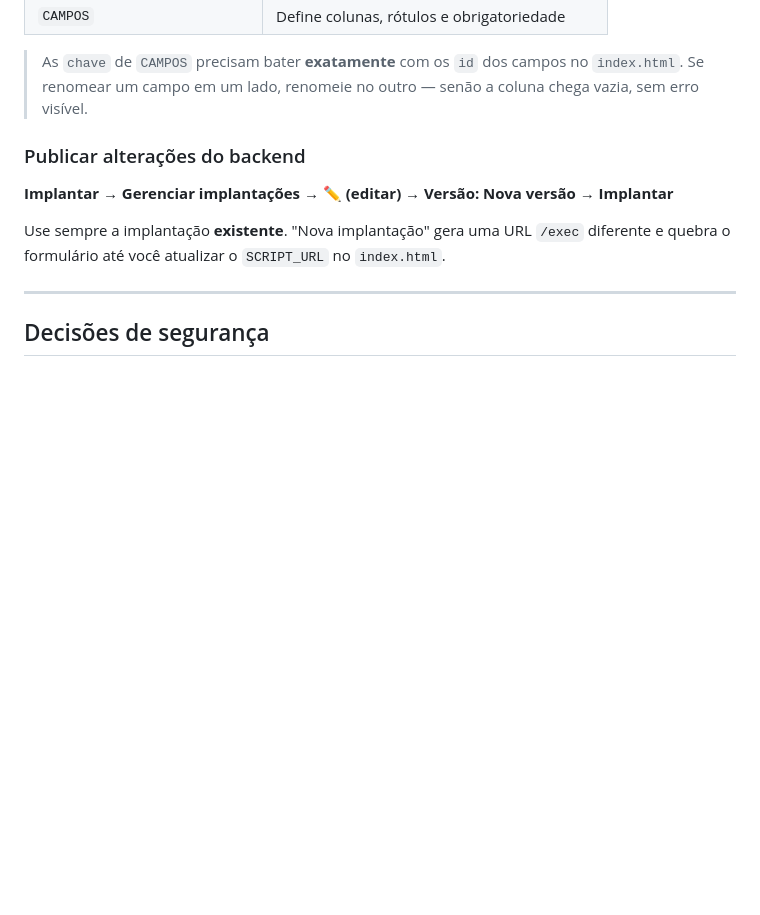
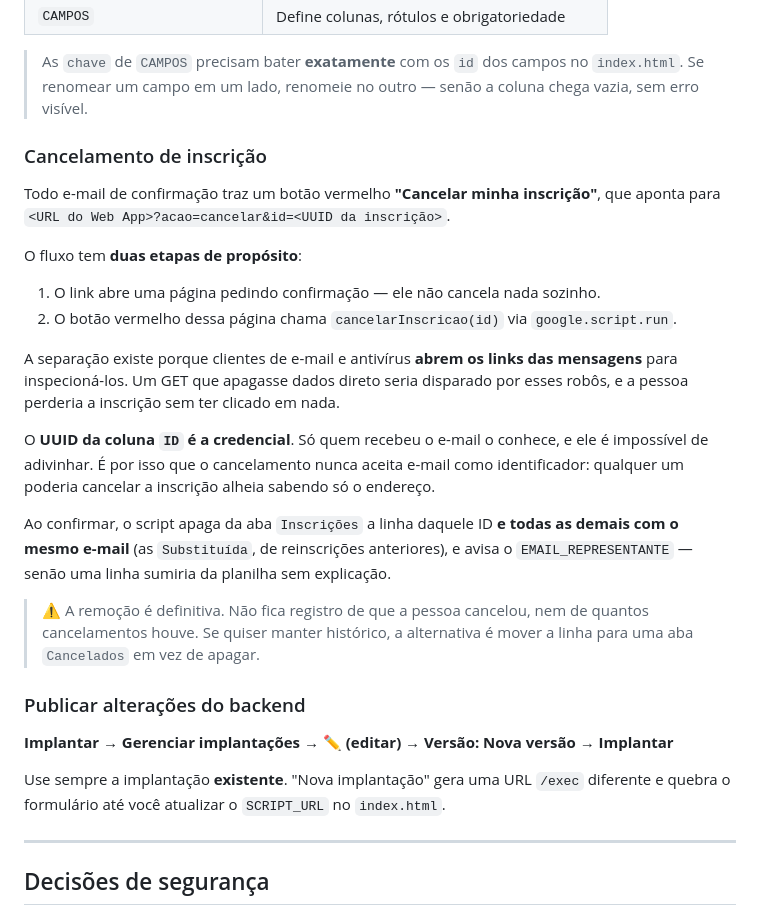
Before and after one commit to S2i-Distribuicao-Industrial/evento-exe-effect, a Markdown page: README.md, the part around the change. GitHub-like rendering; blank space fills up the shorter version.

Commit message:
Atualizando o README.md

```diff
--- a/README.md
+++ b/README.md
@@ -78,6 +78,32 @@ Todas as constantes ficam no objeto `CONFIG`, no topo do arquivo:
 
 > As `chave` de `CAMPOS` precisam bater **exatamente** com os `id` dos campos no `index.html`.
 > Se renomear um campo em um lado, renomeie no outro — senão a coluna chega vazia, sem erro visível.
+
+### Cancelamento de inscrição
+
+Todo e-mail de confirmação traz um botão vermelho **"Cancelar minha inscrição"**, que
+aponta para `<URL do Web App>?acao=cancelar&id=<UUID da inscrição>`.
+
+O fluxo tem **duas etapas de propósito**:
+
+1. O link abre uma página pedindo confirmação — ele não cancela nada sozinho.
+2. O botão vermelho dessa página chama `cancelarInscricao(id)` via `google.script.run`.
+
+A separação existe porque clientes de e-mail e antivírus **abrem os links das mensagens**
+para inspecioná-los. Um GET que apagasse dados direto seria disparado por esses robôs, e a
+pessoa perderia a inscrição sem ter clicado em nada.
+
+O **UUID da coluna `ID` é a credencial**. Só quem recebeu o e-mail o conhece, e ele é
+impossível de adivinhar. É por isso que o cancelamento nunca aceita e-mail como
+identificador: qualquer um poderia cancelar a inscrição alheia sabendo só o endereço.
+
+Ao confirmar, o script apaga da aba `Inscrições` a linha daquele ID **e todas as demais com
+o mesmo e-mail** (as `Substituída`, de reinscrições anteriores), e avisa o
+`EMAIL_REPRESENTANTE` — senão uma linha sumiria da planilha sem explicação.
+
+> ⚠️ A remoção é definitiva. Não fica registro de que a pessoa cancelou, nem de quantos
+> cancelamentos houve. Se quiser manter histórico, a alternativa é mover a linha para uma
+> aba `Cancelados` em vez de apagar.
 
 ### Publicar alterações do backend
 
```
